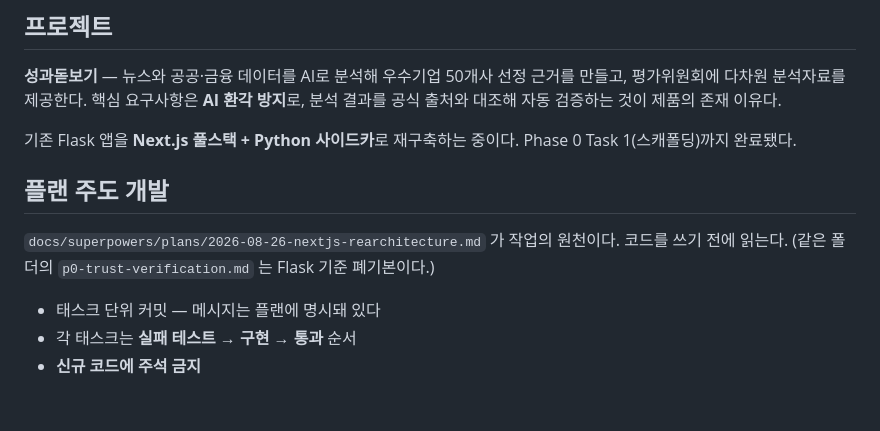
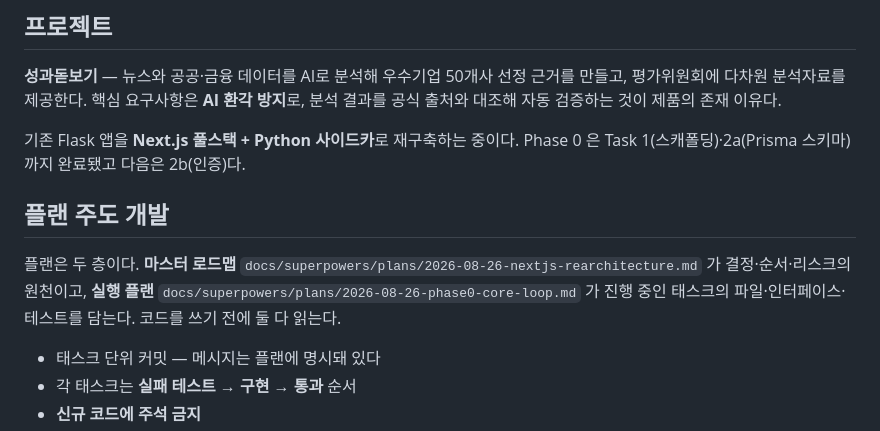
Before and after one commit to bcchung81/businessTrace, a Markdown page: CLAUDE.md, the part around the change. Drawn GitHub-style; blank space fills up the shorter version.

Commit message:
docs: remove superseded flask plan
p0-trust-verification.md 는 Flask 기준이라 스택 전환으로 전부 무효가
됐다. 지우기 전에 신규 플랜에 없던 값 두 개를 옮겼다 — 벤치마킹 기본
가중치(감성 0.3 / 수상 0.2 / 투자 0.2 / 재무 0.2 / 검증 0.1)와 리스크
키워드 중 빠져 있던 기소·압수수색·배임·횡령·환수다.

CLAUDE.md 가 폐기본을 가리키고 있어 마스터·실행 두 층 구조로 고친다.

Co-Authored-By: Claude Opus 5 <noreply@anthropic.com>
Claude-Session: https://claude.ai/code/session_0117q8vjkZwM6BB2SgrVEBnH

```diff
--- a/CLAUDE.md
+++ b/CLAUDE.md
@@ -10,11 +10,11 @@ This file provides guidance to Claude Code (claude.ai/code) when working with co
 
 **성과돋보기** — 뉴스와 공공·금융 데이터를 AI로 분석해 우수기업 50개사 선정 근거를 만들고, 평가위원회에 다차원 분석자료를 제공한다. 핵심 요구사항은 **AI 환각 방지**로, 분석 결과를 공식 출처와 대조해 자동 검증하는 것이 제품의 존재 이유다.
 
-기존 Flask 앱을 **Next.js 풀스택 + Python 사이드카**로 재구축하는 중이다. Phase 0 Task 1(스캐폴딩)까지 완료됐다.
+기존 Flask 앱을 **Next.js 풀스택 + Python 사이드카**로 재구축하는 중이다. Phase 0 은 Task 1(스캐폴딩)·2a(Prisma 스키마)까지 완료됐고 다음은 2b(인증)다.
 
 ## 플랜 주도 개발
 
-`docs/superpowers/plans/2026-08-26-nextjs-rearchitecture.md` 가 작업의 원천이다. 코드를 쓰기 전에 읽는다. (같은 폴더의 `p0-trust-verification.md` 는 Flask 기준 폐기본이다.)
+플랜은 두 층이다. **마스터 로드맵** `docs/superpowers/plans/2026-08-26-nextjs-rearchitecture.md` 가 결정·순서·리스크의 원천이고, **실행 플랜** `docs/superpowers/plans/2026-08-26-phase0-core-loop.md` 가 진행 중인 태스크의 파일·인터페이스·테스트를 담는다. 코드를 쓰기 전에 둘 다 읽는다.
 
 - 태스크 단위 커밋 — 메시지는 플랜에 명시돼 있다
 - 각 태스크는 **실패 테스트 → 구현 → 통과** 순서
```
Also changed, not shown: 2 other files.
